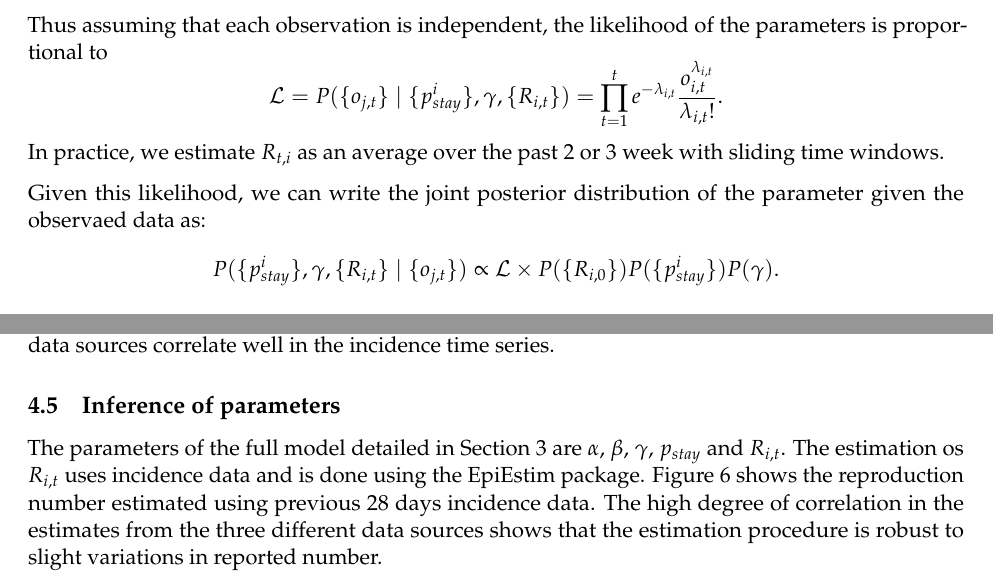
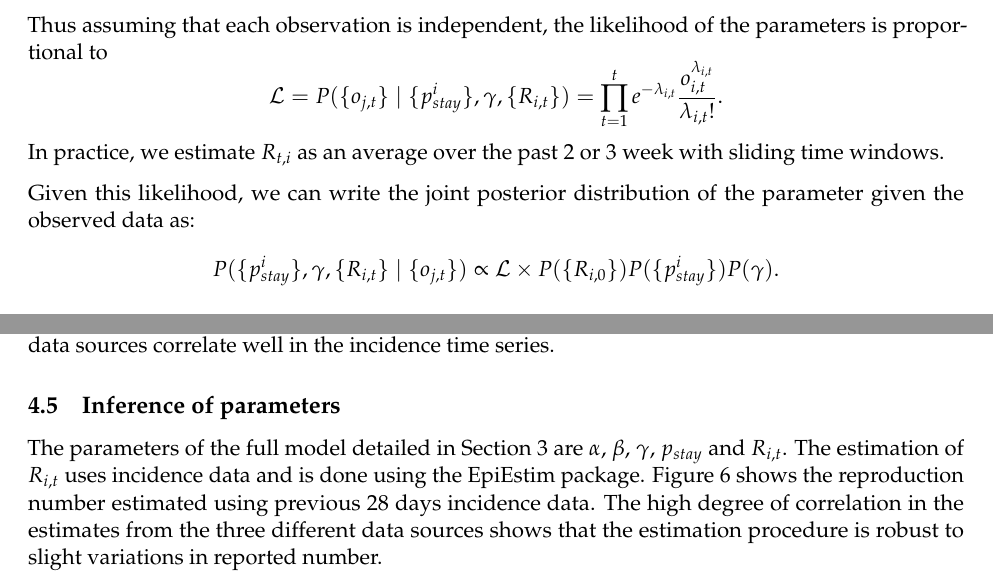
Before and after one commit to annecori/mRIIDSprocessData, a LaTeX document (doc/milestone-6/Milestone-6.tex): two parts of pages 4 and 7 of 12, joined at a grey line, cut so that both start at the same text. Compiled offline with pdfLaTeX.

Commit message:
spelling mistakes fix + floatbarrier

```diff
--- a/doc/milestone-6/Milestone-6.tex
+++ b/doc/milestone-6/Milestone-6.tex
@@ -88,9 +88,8 @@
   \postdate{\par}
   \date{27 November, 2017}
 
-\usepackage{tikz}
-\usetikzlibrary{positioning}
-\usetikzlibrary{chains}
+
+\usepackage[section]{placeins}
 
 \begin{document}
 \maketitle
@@ -244,7 +243,7 @@ Thus assuming that each observation is independent, the likelihood of the parame
 \]
 In practice, we estimate $R_{t, i}$ as an average over the past 2 or 3 week with sliding time windows.
 
-Given this likelihood, we can write the joint posterior distribution of the parameter given the observaed data as:
+Given this likelihood, we can write the joint posterior distribution of the parameter given the observed data as:
 \[
 P( \{p_{stay}^i\}, \gamma, \{R_{i, t}\} \mid \{o_{j, t}\}) \propto
   \mathcal{L} \times P(\{R_{i,0}\}) P(\{p_{stay}^i\}) P(\gamma).
@@ -383,7 +382,7 @@ three data sources correlate well in the incidence time series.
 
 The parameters of the full model detailed in Section~\ref{sec:model} are
 $\alpha$, $\beta$, $\gamma$, $p_{stay}$ and $R_{i, t}$. The
-estimation os $R_{i, t}$ uses incidence data and is done using the
+estimation of $R_{i, t}$ uses incidence data and is done using the
 EpiEstim package. Figure~\ref{fig:r_comp} shows the
 reproduction number estimated using previous 28 days incidence
 data. The high degree of correlation in the estimates from the three
```
Also changed, not shown: doc/milestone-6/Milestone-6.tex (2 more changed lines).
